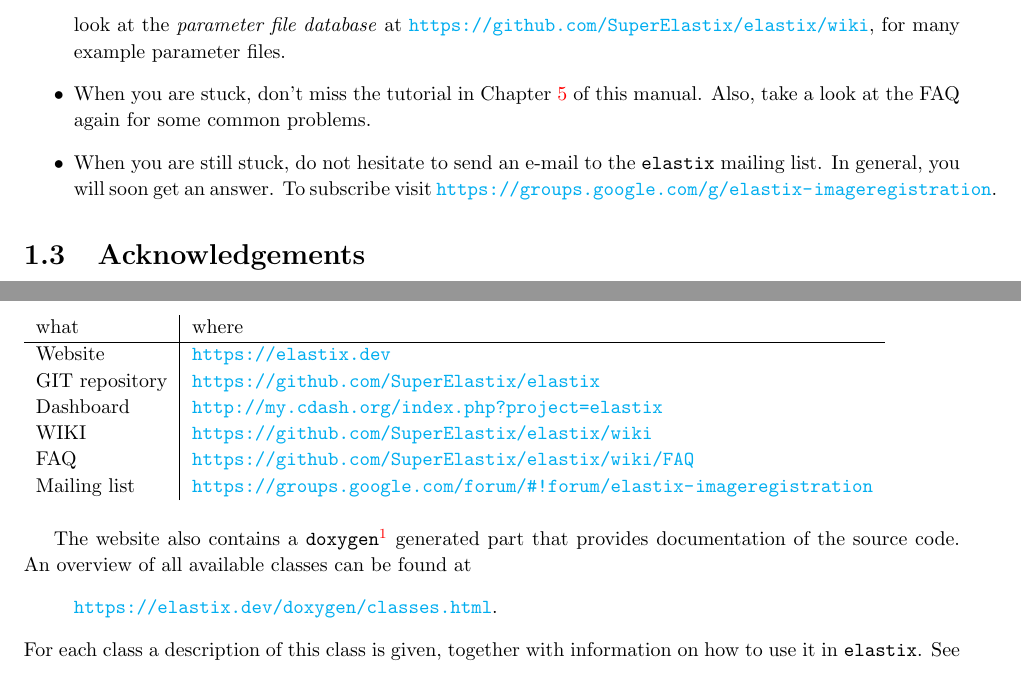
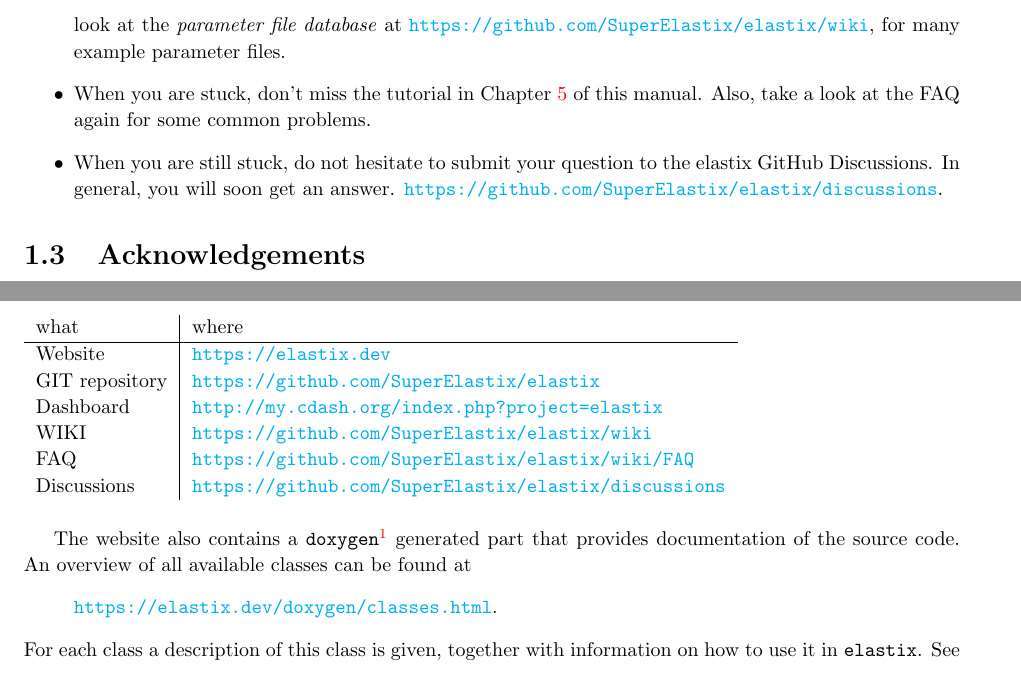
Before and after one commit to SuperElastix/manual, a LaTeX thesis (manual.tex): two parts of pages 6 and 21 of 66, joined at a grey line, cut so that both start at the same text. Compiled offline with pdfLaTeX.

Commit message:
DOC: Replace references to Google Groups with GitHub Discussions
Following elastix pull request https://github.com/SuperElastix/elastix/pull/1169 and announcement https://github.com/SuperElastix/elastix/discussions/810 (Konstantinos Ntatsis, Feb 20, 2023)

```diff
--- a/manual.tex
+++ b/manual.tex
@@ -140,10 +140,9 @@ first wants to know.
 \ref{chp:Tutorial} of this manual. Also, take a look at the FAQ again
 for some common problems.
 
-\item When you are still stuck, do not hesitate to send an e-mail to the
-    \elastix\ mailing list. In general, you will soon get an answer.
-    To subscribe visit
-    \url{https://groups.google.com/g/elastix-imageregistration}.
+\item When you are still stuck, do not hesitate to submit your question to the elastix GitHub Discussions.
+    In general, you will soon get an answer.
+    \url{https://github.com/SuperElastix/elastix/discussions}.
 \end{itemize}
 
 \section{Acknowledgements}
@@ -1091,8 +1090,7 @@ GIT repository & \url{https://github.com/SuperElastix/elastix} \\
 Dashboard      & \url{http://my.cdash.org/index.php?project=elastix} \\
 WIKI           & \url{https://github.com/SuperElastix/elastix/wiki} \\
 FAQ            & \url{https://github.com/SuperElastix/elastix/wiki/FAQ} \\
-Mailing list   &
-\url{https://groups.google.com/forum/#!forum/elastix-imageregistration}
+Discussions    & \url{https://github.com/SuperElastix/elastix/discussions}
 \end{tabular}
 \end{table}
 
```
